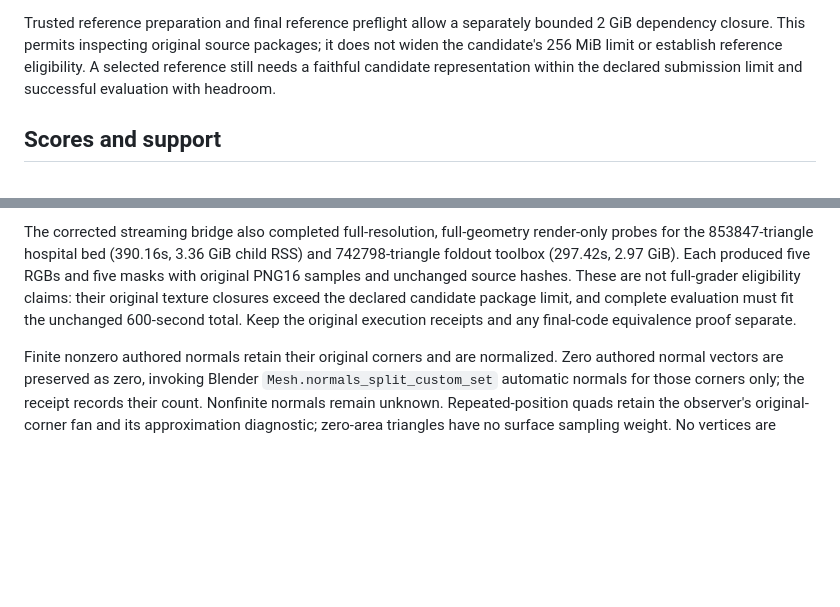
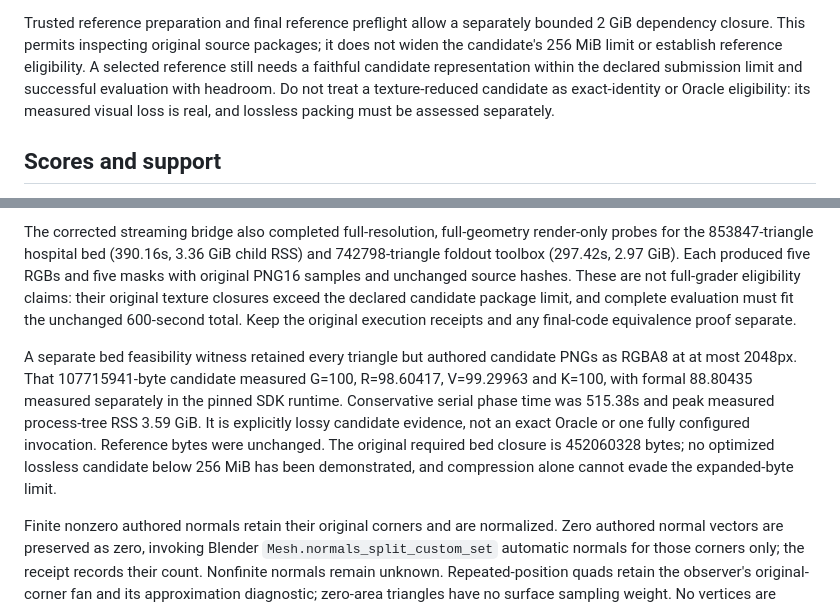
Before and after one commit to hcltech-robotics/simreadybench, a Markdown page: native/README.md, 2 parts joined by grey strips. GitHub-like rendering; blank space fills up the shorter version.

```diff
--- a/native/README.md
+++ b/native/README.md
@@ -81,6 +81,8 @@ bounded 2 GiB dependency closure. This permits inspecting original source
 packages; it does not widen the candidate's 256 MiB limit or establish reference
 eligibility. A selected reference still needs a faithful candidate representation
 within the declared submission limit and successful evaluation with headroom.
+Do not treat a texture-reduced candidate as exact-identity or Oracle eligibility:
+its measured visual loss is real, and lossless packing must be assessed separately.
 
 ## Scores and support
 
@@ -162,6 +164,16 @@ exceed the declared candidate package limit, and complete evaluation must fit
 the unchanged 600-second total. Keep the original
 execution receipts and any final-code equivalence proof separate.
 
+A separate bed feasibility witness retained every triangle but authored candidate
+PNGs as RGBA8 at at most 2048px. That 107715941-byte candidate measured G=100,
+R=98.60417, V=99.29963 and K=100, with formal 88.80435 measured separately in the
+pinned SDK runtime. Conservative serial phase time was 515.38s and peak measured
+process-tree RSS 3.59 GiB. It is explicitly lossy candidate evidence, not an
+exact Oracle or one fully configured invocation. Reference bytes were unchanged.
+The original required bed closure is 452060328 bytes; no optimized lossless
+candidate below 256 MiB has been demonstrated, and compression alone cannot
+evade the expanded-byte limit.
+
 Finite nonzero authored normals retain their original corners and are normalized.
 Zero authored normal vectors are preserved as zero, invoking Blender
 `Mesh.normals_split_custom_set` automatic normals for those corners only; the
```
Also changed, not shown: docs/native-harbor-verification.md (+36 -0 lines).
